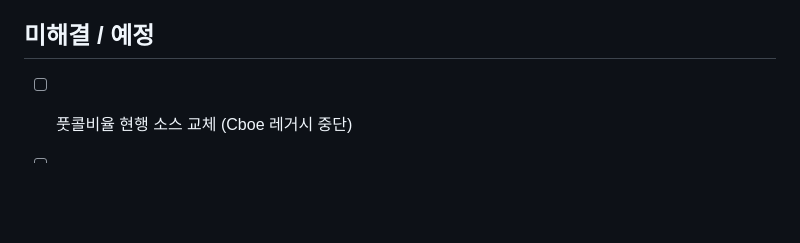
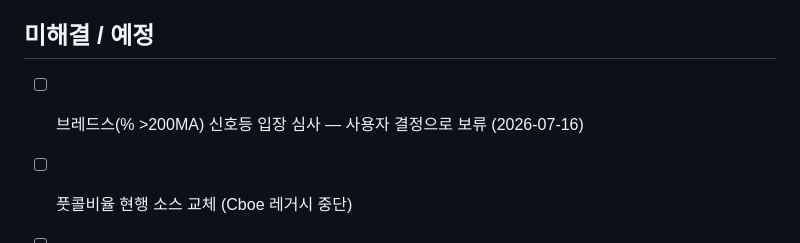
Before and after one commit to Tenant-farmer/market-hub, a Markdown page: docs/HISTORY.md, the part around the change. GitHub-like rendering; blank space fills up the shorter version.

Commit message:
docs: 브레드스 심사 보류 기록
Co-Authored-By: Claude Fable 5 <noreply@anthropic.com>

```diff
--- a/docs/HISTORY.md
+++ b/docs/HISTORY.md
@@ -171,6 +171,7 @@
 
 ## 미해결 / 예정
 
+- [ ] 브레드스(% >200MA) 신호등 입장 심사 — 사용자 결정으로 보류 (2026-07-16)
 - [ ] 풋콜비율 현행 소스 교체 (Cboe 레거시 중단)
 - [ ] KOSDAQ 주도주 (업종 구성종목 매핑 없음 — KOSPI만 지원 중)
 - [ ] 매일 자동 수집 (Windows 작업 스케줄러: KR 16:40 / US 아침)
```
